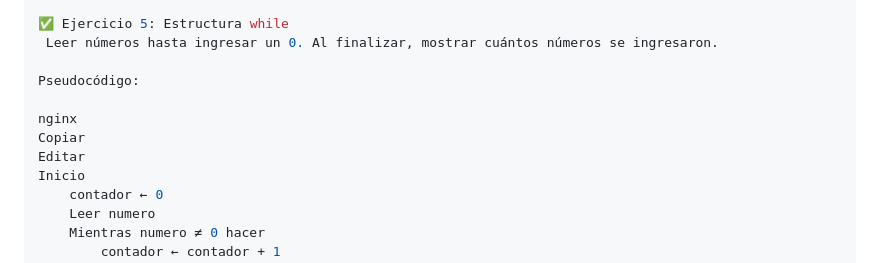
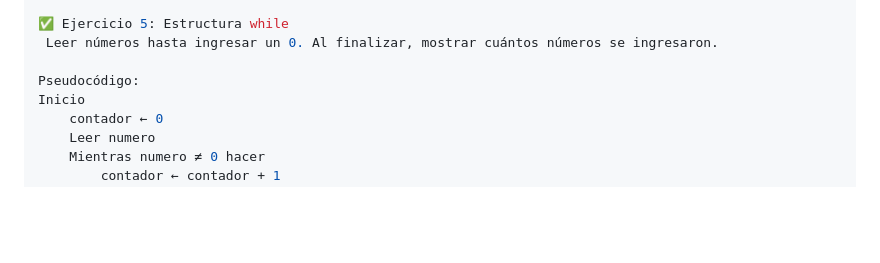
Before and after one commit to juanmanuelg1987/Lenguaje-c, a Markdown page: README.md, the part around the change. Drawn GitHub-style; blank space fills up the shorter version.

```diff
--- a/README.md
+++ b/README.md
@@ -143,10 +143,6 @@ int main() {
  Leer números hasta ingresar un 0. Al finalizar, mostrar cuántos números se ingresaron.
 
 Pseudocódigo:
-
-nginx
-Copiar
-Editar
 Inicio
     contador ← 0
     Leer numero
```
